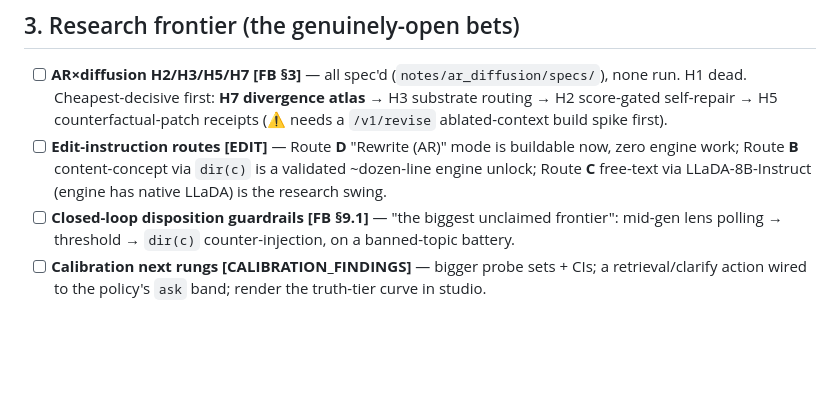
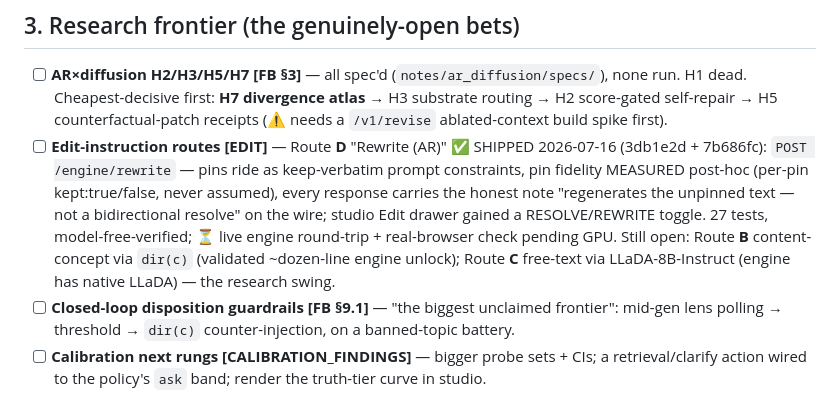
Before and after one commit to bkawa-bot/clozn, a Markdown page: docs/BACKLOG.md, the part around the change. Rendered like a GitHub page; blank space fills up the shorter version.

Commit message:
docs(backlog): Route D Rewrite (AR) shipped (live verification pending GPU)
Claude-Session: https://claude.ai/code/session_016gMKY7bamGds5g1DHkfLQB

```diff
--- a/docs/BACKLOG.md
+++ b/docs/BACKLOG.md
@@ -141,9 +141,13 @@ model (✅ decided: Qwen2.5-0.5B).
 - [ ] **AR×diffusion H2/H3/H5/H7** **[FB §3]** — all spec'd (`notes/ar_diffusion/specs/`), none run. H1 dead.
   Cheapest-decisive first: **H7 divergence atlas** → H3 substrate routing → H2 score-gated self-repair →
   H5 counterfactual-patch receipts (⚠ needs a `/v1/revise` ablated-context build spike first).
-- [ ] **Edit-instruction routes** **[EDIT]** — Route **D** "Rewrite (AR)" mode is buildable now, zero engine
-  work; Route **B** content-concept via `dir(c)` is a validated ~dozen-line engine unlock; Route **C**
-  free-text via LLaDA-8B-Instruct (engine has native LLaDA) is the research swing.
+- [ ] **Edit-instruction routes** **[EDIT]** — Route **D** "Rewrite (AR)" ✅ SHIPPED 2026-07-16 (3db1e2d +
+  7b686fc): `POST /engine/rewrite` — pins ride as keep-verbatim prompt constraints, pin fidelity MEASURED
+  post-hoc (per-pin kept:true/false, never assumed), every response carries the honest note "regenerates
+  the unpinned text — not a bidirectional resolve" on the wire; studio Edit drawer gained a RESOLVE/REWRITE
+  toggle. 27 tests, model-free-verified; ⏳ live engine round-trip + real-browser check pending GPU.
+  Still open: Route **B** content-concept via `dir(c)` (validated ~dozen-line engine unlock); Route **C**
+  free-text via LLaDA-8B-Instruct (engine has native LLaDA) — the research swing.
 - [ ] **Closed-loop disposition guardrails** **[FB §9.1]** — "the biggest unclaimed frontier": mid-gen lens
   polling → threshold → `dir(c)` counter-injection, on a banned-topic battery.
 - [ ] **Calibration next rungs** **[CALIBRATION_FINDINGS]** — bigger probe sets + CIs; a retrieval/clarify
```
